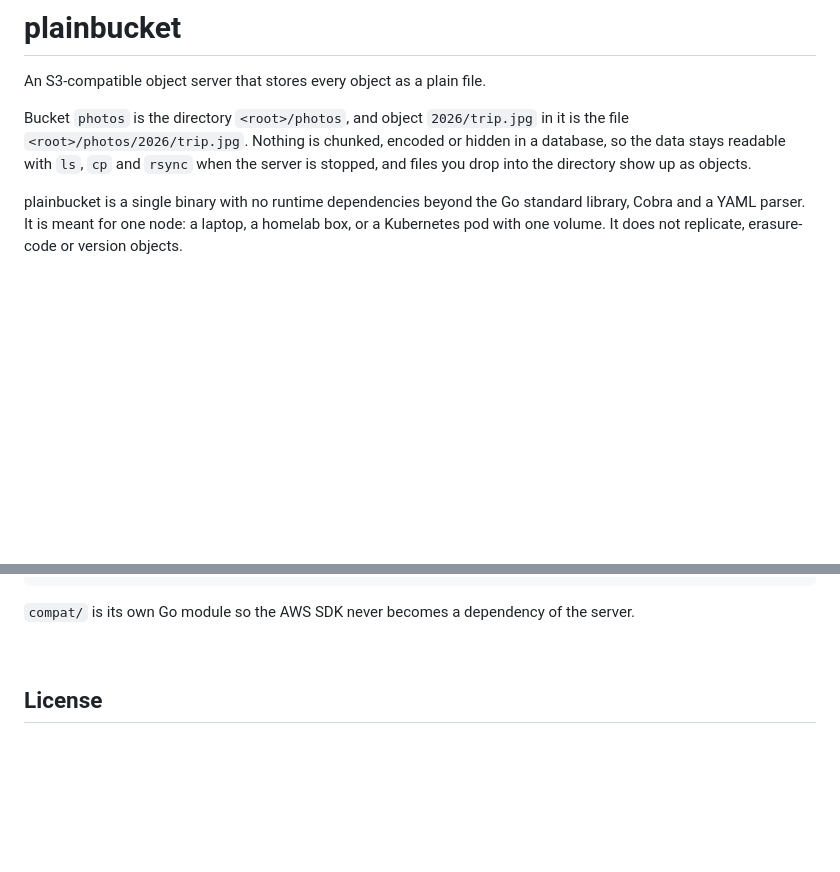
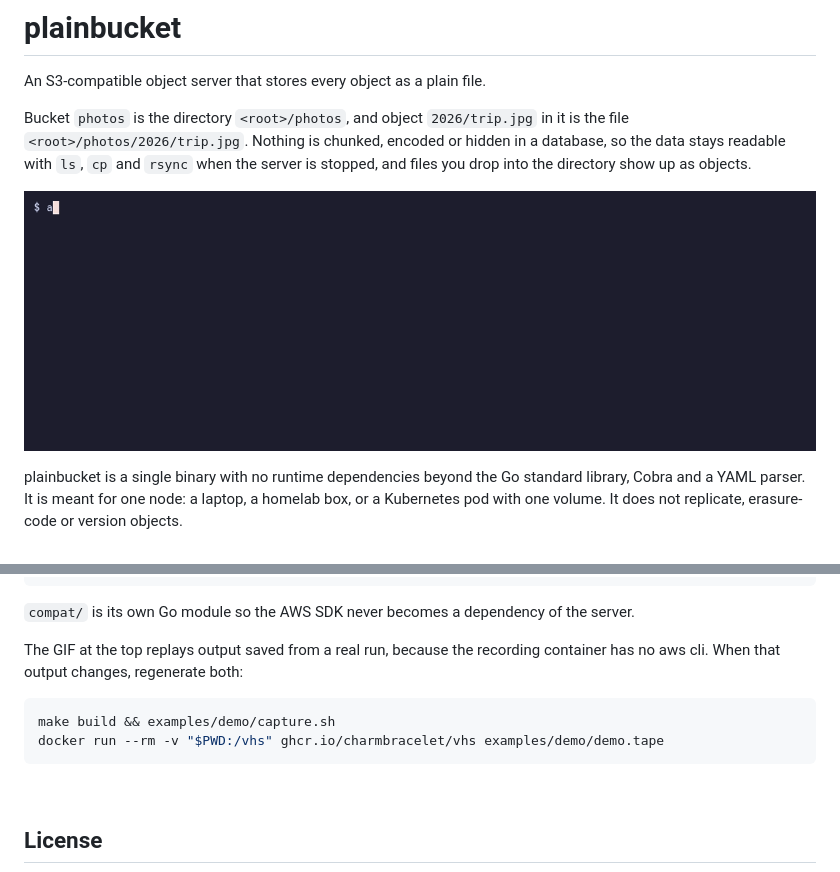
Before and after one commit to somaz94/plainbucket, a Markdown page: README.md, 2 parts joined by grey strips. GitHub-like rendering; pictures changed too: examples/demo/demo.gif (added); blank space fills up the shorter version.

Commit message:
docs: add a demo GIF of objects stored as plain files

````diff
--- a/README.md
+++ b/README.md
@@ -3,6 +3,8 @@
 An S3-compatible object server that stores every object as a plain file.
 
 Bucket `photos` is the directory `<root>/photos`, and object `2026/trip.jpg` in it is the file `<root>/photos/2026/trip.jpg`. Nothing is chunked, encoded or hidden in a database, so the data stays readable with `ls`, `cp` and `rsync` when the server is stopped, and files you drop into the directory show up as objects.
+
+![aws s3 sync uploads a small site to plainbucket, and ls and cat read the same objects straight from the data directory](examples/demo/demo.gif)
 
 plainbucket is a single binary with no runtime dependencies beyond the Go standard library, Cobra and a YAML parser. It is meant for one node: a laptop, a homelab box, or a Kubernetes pod with one volume. It does not replicate, erasure-code or version objects.
 
@@ -122,6 +124,13 @@ make lint
 
 `compat/` is its own Go module so the AWS SDK never becomes a dependency of the server.
 
+The GIF at the top replays output saved from a real run, because the recording container has no aws cli. When that output changes, regenerate both:
+
+```bash
+make build && examples/demo/capture.sh
+docker run --rm -v "$PWD:/vhs" ghcr.io/charmbracelet/vhs examples/demo/demo.tape
+```
+
 <br/>
 
 ## License
````
Also changed, not shown: 7 other files.
